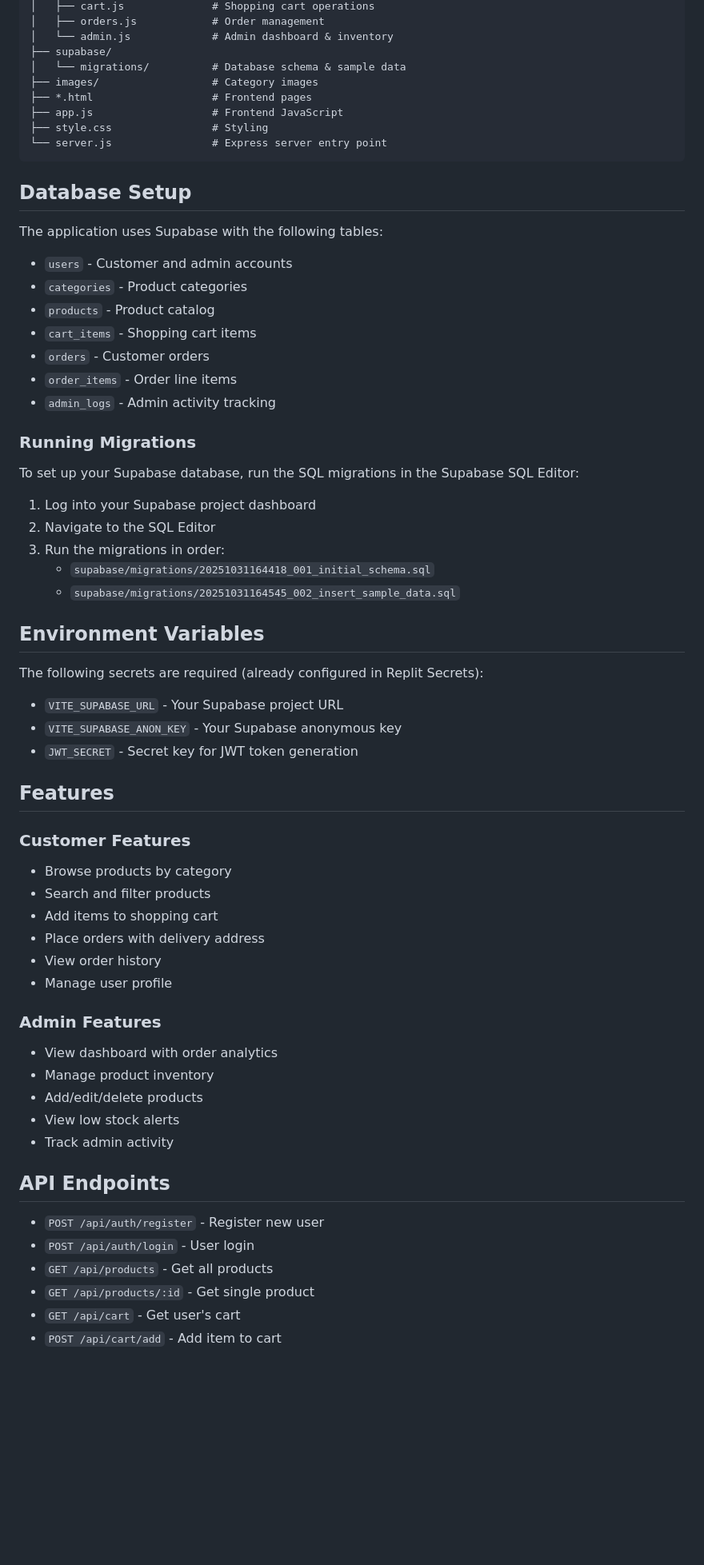
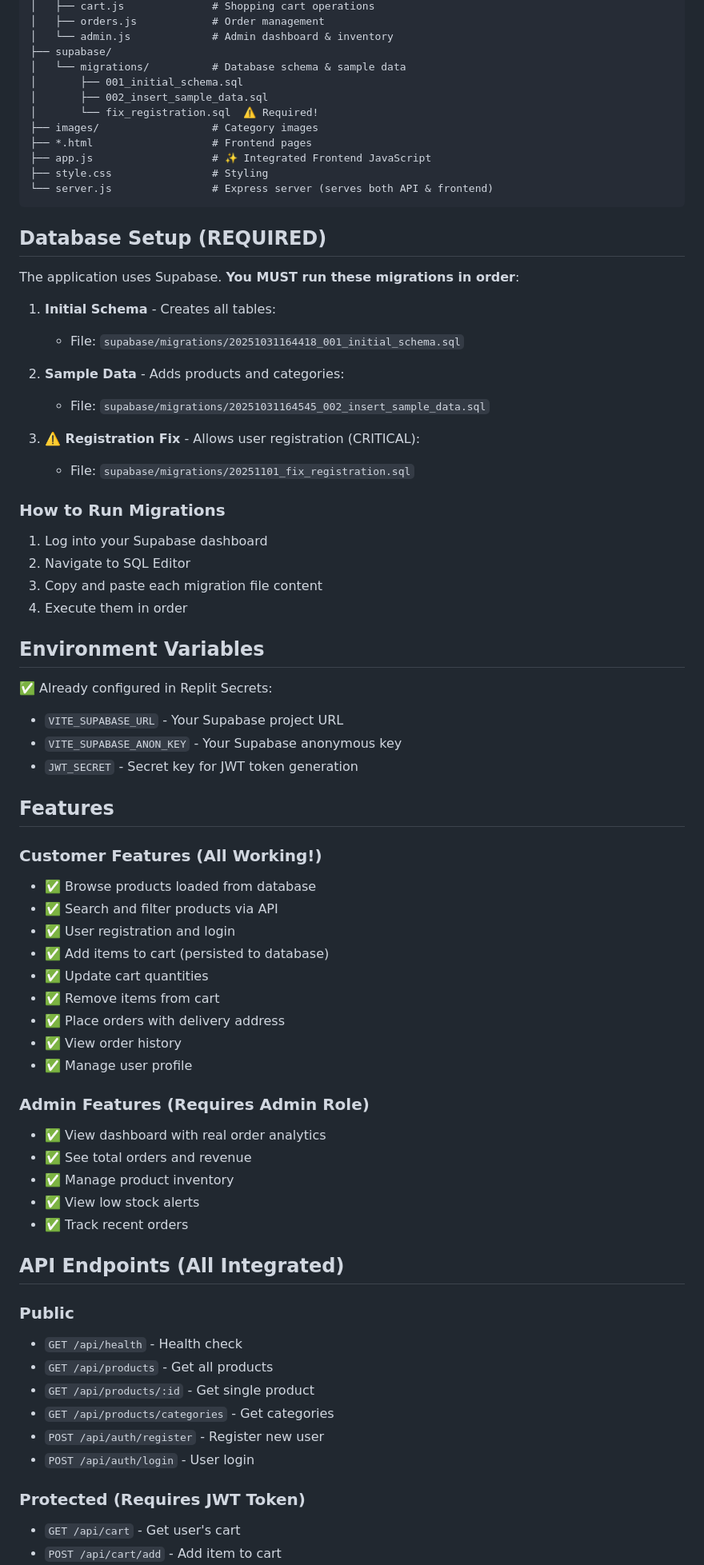
Before and after one commit to ModakFTW/groceasy2, a Markdown page: replit.md, the part around one of its changes. Shown at 80% size. Drawn GitHub-style; blank space fills up the shorter version.

````diff
--- a/replit.md
+++ b/replit.md
@@ -27,57 +35,70 @@ GrocEasy-main/
 │   └── admin.js             # Admin dashboard & inventory
 ├── supabase/
 │   └── migrations/          # Database schema & sample data
+│       ├── 001_initial_schema.sql
+│       ├── 002_insert_sample_data.sql
+│       └── fix_registration.sql  ⚠️ Required!
 ├── images/                  # Category images
 ├── *.html                   # Frontend pages
-├── app.js                   # Frontend JavaScript
+├── app.js                   # ✨ Integrated Frontend JavaScript
 ├── style.css                # Styling
-└── server.js                # Express server entry point
+└── server.js                # Express server (serves both API & frontend)
 ```
 
-## Database Setup
-The application uses Supabase with the following tables:
-- `users` - Customer and admin accounts
-- `categories` - Product categories
-- `products` - Product catalog
-- `cart_items` - Shopping cart items
-- `orders` - Customer orders
-- `order_items` - Order line items
-- `admin_logs` - Admin activity tracking
+## Database Setup (REQUIRED)
+The application uses Supabase. **You MUST run these migrations in order**:
 
-### Running Migrations
-To set up your Supabase database, run the SQL migrations in the Supabase SQL Editor:
-1. Log into your Supabase project dashboard
-2. Navigate to the SQL Editor
-3. Run the migrations in order:
-   - `supabase/migrations/20251031164418_001_initial_schema.sql`
-   - `supabase/migrations/20251031164545_002_insert_sample_data.sql`
+1. **Initial Schema** - Creates all tables:
+   - File: `supabase/migrations/20251031164418_001_initial_schema.sql`
+
+2. **Sample Data** - Adds products and categories:
+   - File: `supabase/migrations/20251031164545_002_insert_sample_data.sql`
+
+3. **⚠️ Registration Fix** - Allows user registration (CRITICAL):
+   - File: `supabase/migrations/20251101_fix_registration.sql`
+
+### How to Run Migrations
+1. Log into your Supabase dashboard
+2. Navigate to SQL Editor
+3. Copy and paste each migration file content
+4. Execute them in order
 
 ## Environment Variables
-The following secrets are required (already configured in Replit Secrets):
+✅ Already configured in Replit Secrets:
 - `VITE_SUPABASE_URL` - Your Supabase project URL
 - `VITE_SUPABASE_ANON_KEY` - Your Supabase anonymous key
 - `JWT_SECRET` - Secret key for JWT token generation
 
 ## Features
-### Customer Features
-- Browse products by category
-- Search and filter products
-- Add items to shopping cart
-- Place orders with delivery address
-- View order history
-- Manage user profile
 
-### Admin Features
-- View dashboard with order analytics
-- Manage product inventory
-- Add/edit/delete products
-- View low stock alerts
-- Track admin activity
+### Customer Features (All Working!)
+- ✅ Browse products loaded from database
+- ✅ Search and filter products via API
+- ✅ User registration and login
+- ✅ Add items to cart (persisted to database)
+- ✅ Update cart quantities
+- ✅ Remove items from cart
+- ✅ Place orders with delivery address
+- ✅ View order history
+- ✅ Manage user profile
 
-## API Endpoints
+### Admin Features (Requires Admin Role)
+- ✅ View dashboard with real order analytics
+- ✅ See total orders and revenue
+- ✅ Manage product inventory
+- ✅ View low stock alerts
+- ✅ Track recent orders
+
+## API Endpoints (All Integrated)
+
+### Public
+- `GET /api/health` - Health check
+- `GET /api/products` - Get all products
+- `GET /api/products/:id` - Get single product
+- `GET /api/products/categories` - Get categories
 - `POST /api/auth/register` - Register new user
 - `POST /api/auth/login` - User login
-- `GET /api/products` - Get all products
-- `GET /api/products/:id` - Get single product
+
+### Protected (Requires JWT Token)
 - `GET /api/cart` - Get user's cart
 - `POST /api/cart/add` - Add item to cart
````
Also changed, not shown: other parts of replit.md (+90 -10 lines).
